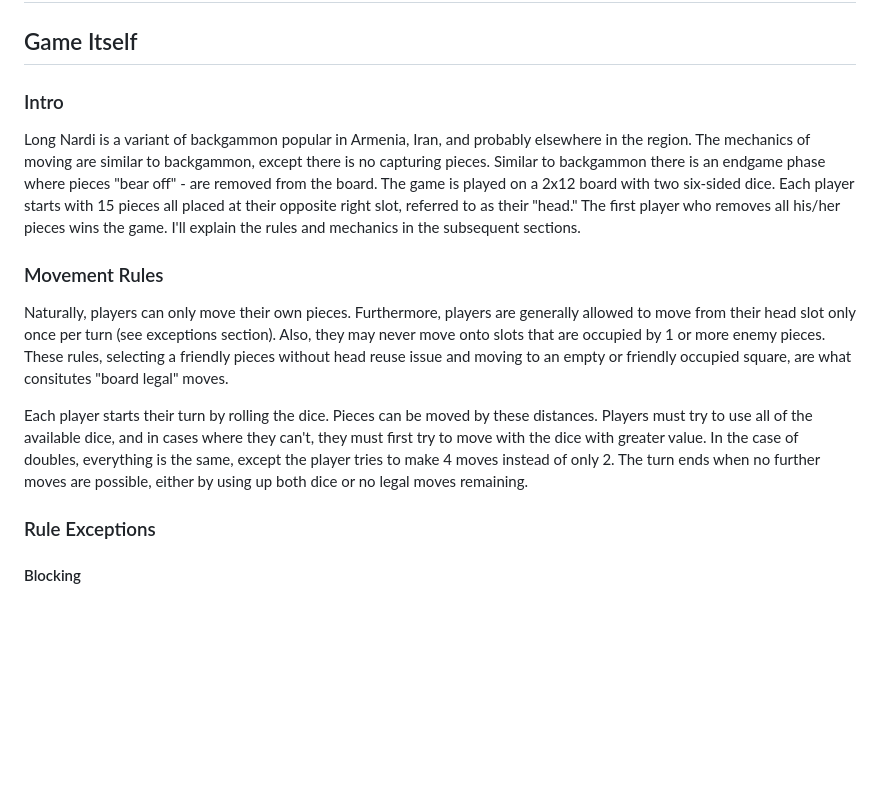
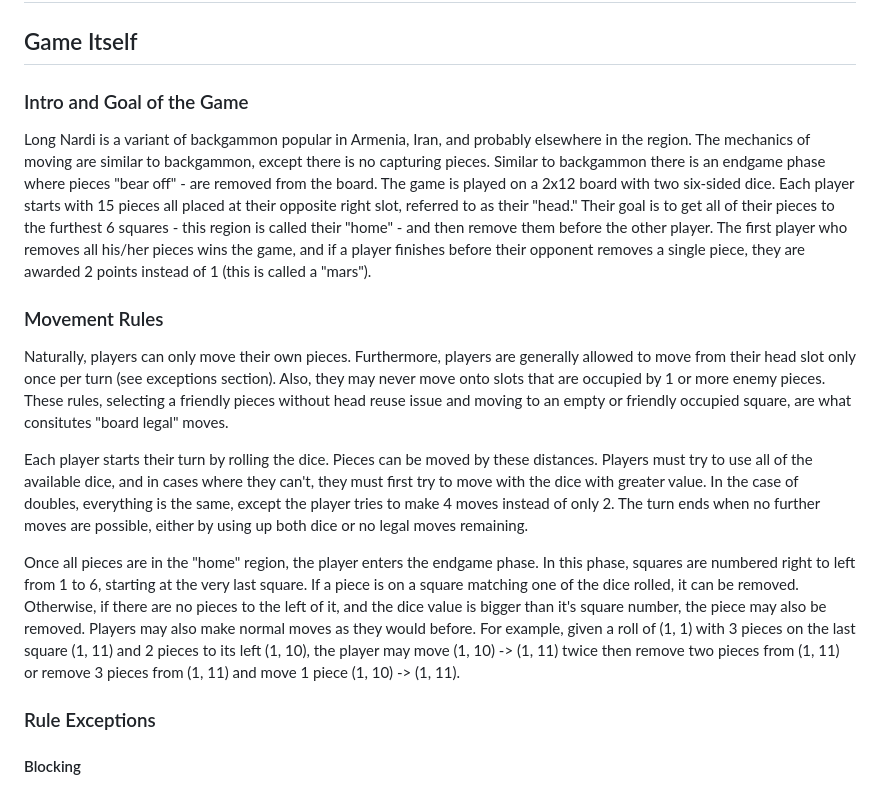
Before and after one commit to HaykGar/LongNardi, a Markdown page: README.md, the part around one of its changes. GitHub-like rendering; blank space fills up the shorter version.

```diff
--- a/README.md
+++ b/README.md
@@ -2,15 +2,17 @@
 
 ## Game Itself
 
-### Intro
+### Intro and Goal of the Game
 
-Long Nardi is a variant of backgammon popular in Armenia, Iran, and probably elsewhere in the region. The mechanics of moving are similar to backgammon, except there is no capturing pieces. Similar to backgammon there is an endgame phase where pieces "bear off" - are removed from the board. The game is played on a 2x12 board with two six-sided dice. Each player starts with 15 pieces all placed at their opposite right slot, referred to as their "head." The first player who removes all his/her pieces wins the game. I'll explain the rules and mechanics in the subsequent sections.
+Long Nardi is a variant of backgammon popular in Armenia, Iran, and probably elsewhere in the region. The mechanics of moving are similar to backgammon, except there is no capturing pieces. Similar to backgammon there is an endgame phase where pieces "bear off" - are removed from the board. The game is played on a 2x12 board with two six-sided dice. Each player starts with 15 pieces all placed at their opposite right slot, referred to as their "head." Their goal is to get all of their pieces to the furthest 6 squares - this region is called their "home" - and then remove them before the other player. The first player who removes all his/her pieces wins the game, and if a player finishes before their opponent removes a single piece, they are awarded 2 points instead of 1 (this is called a "mars").
 
 ### Movement Rules
 
 Naturally, players can only move their own pieces. Furthermore, players are generally allowed to move from their head slot only once per turn (see exceptions section). Also, they may never move onto slots that are occupied by 1 or more enemy pieces. These rules, selecting a friendly pieces without head reuse issue and moving to an empty or friendly occupied square, are what consitutes "board legal" moves.
 
 Each player starts their turn by rolling the dice. Pieces can be moved by these distances. Players must try to use all of the available dice, and in cases where they can't, they must first try to move with the dice with greater value. In the case of doubles, everything is the same, except the player tries to make 4 moves instead of only 2. The turn ends when no further moves are possible, either by using up both dice or no legal moves remaining.
+
+Once all pieces are in the "home" region, the player enters the endgame phase. In this phase, squares are numbered right to left from 1 to 6, starting at the very last square. If a piece is on a square matching one of the dice rolled, it can be removed. Otherwise, if there are no pieces to the left of it, and the dice value is bigger than it's square number, the piece may also be removed. Players may also make normal moves as they would before. For example, given a roll of (1, 1) with 3 pieces on the last square (1, 11) and 2 pieces to its left (1, 10), the player may move (1, 10) -> (1, 11) twice then remove two pieces from (1, 11) or remove 3 pieces from (1, 11) and move 1 piece (1, 10) -> (1, 11).
 
 ### Rule Exceptions
 
```
Also changed, not shown: other parts of README.md (+28 -3 lines).
